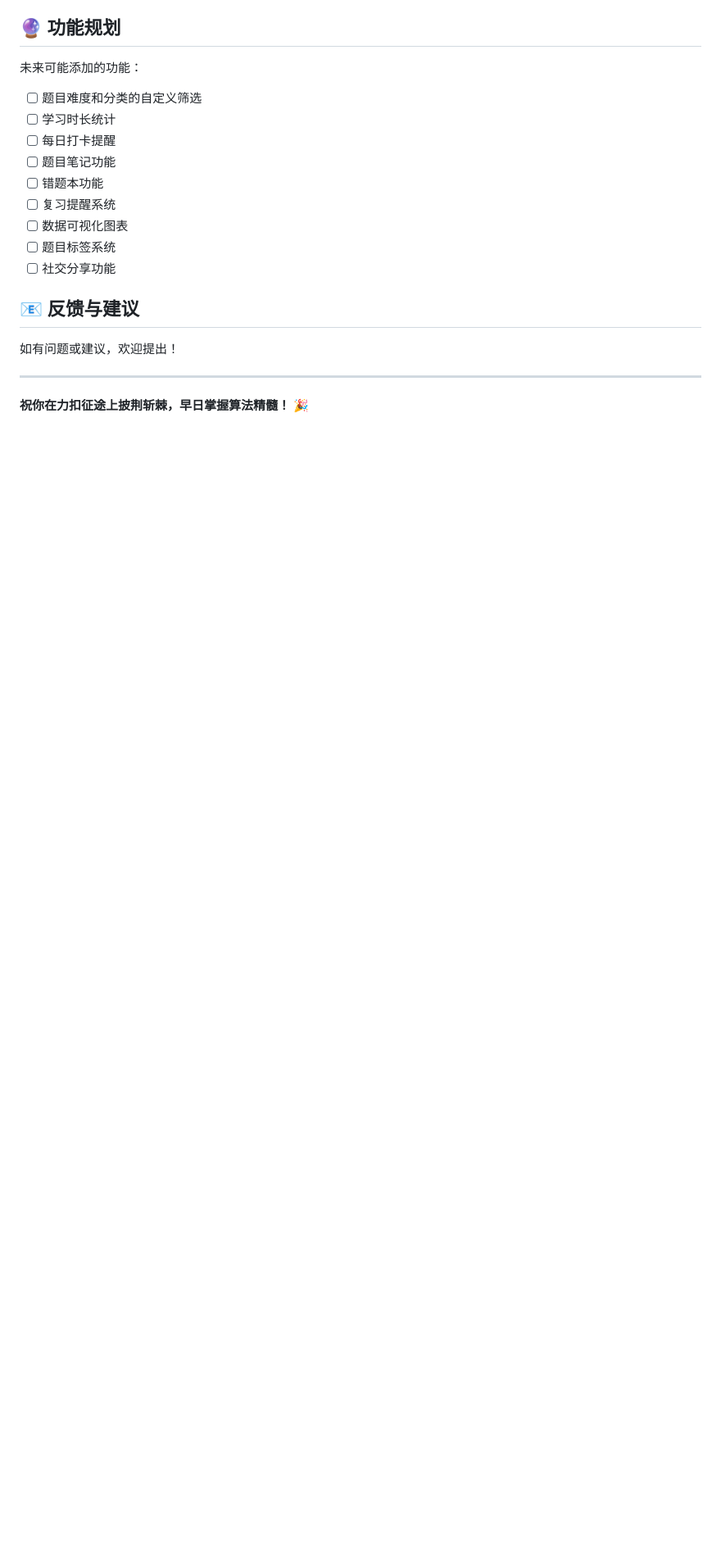
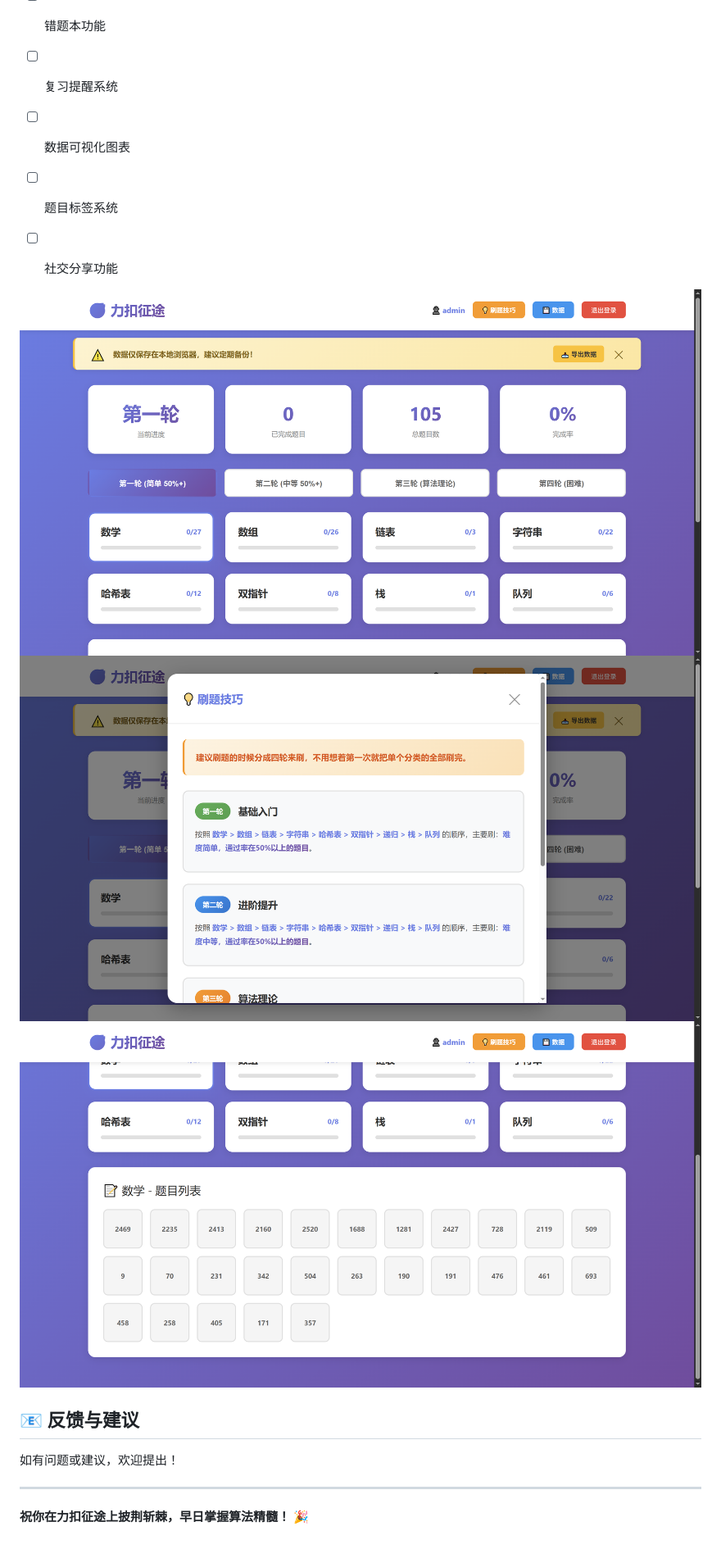
Before and after one commit to ItQianChen/li-kous-journey, a Markdown page: README.md, the part around the change. Shown: that part at 82% size. GitHub-like rendering; pictures changed too: img.png (added), img_1.png (added), img_2.png (added); blank space fills up the shorter version.

Commit message:
添加页面图片说明

```diff
--- a/README.md
+++ b/README.md
@@ -189,6 +189,11 @@
 - [ ] 题目标签系统
 - [ ] 社交分享功能
 
+
+![img.png](img.png)
+![img_1.png](img_1.png)
+![img_2.png](img_2.png)
+
 ## 📧 反馈与建议
 
 如有问题或建议，欢迎提出！
```
